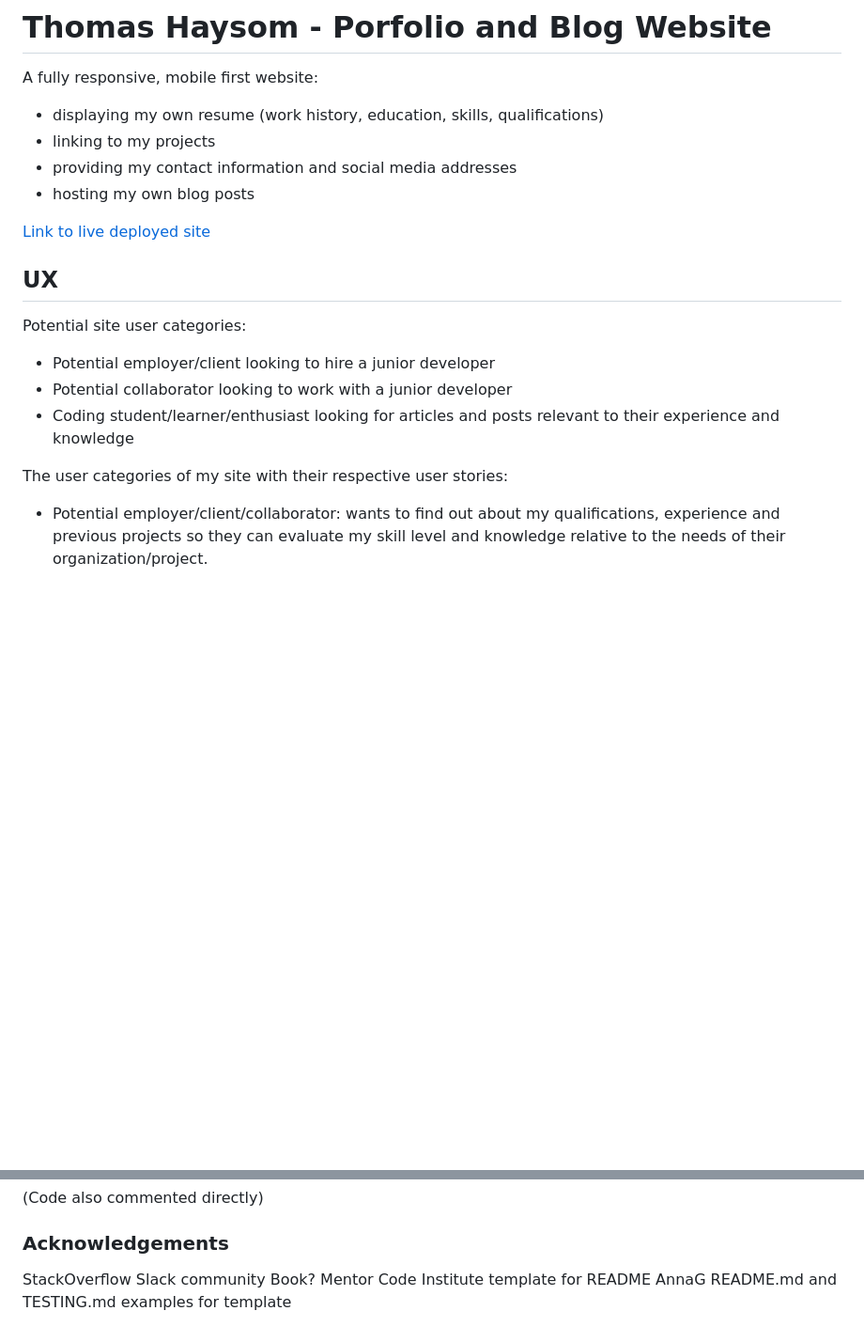
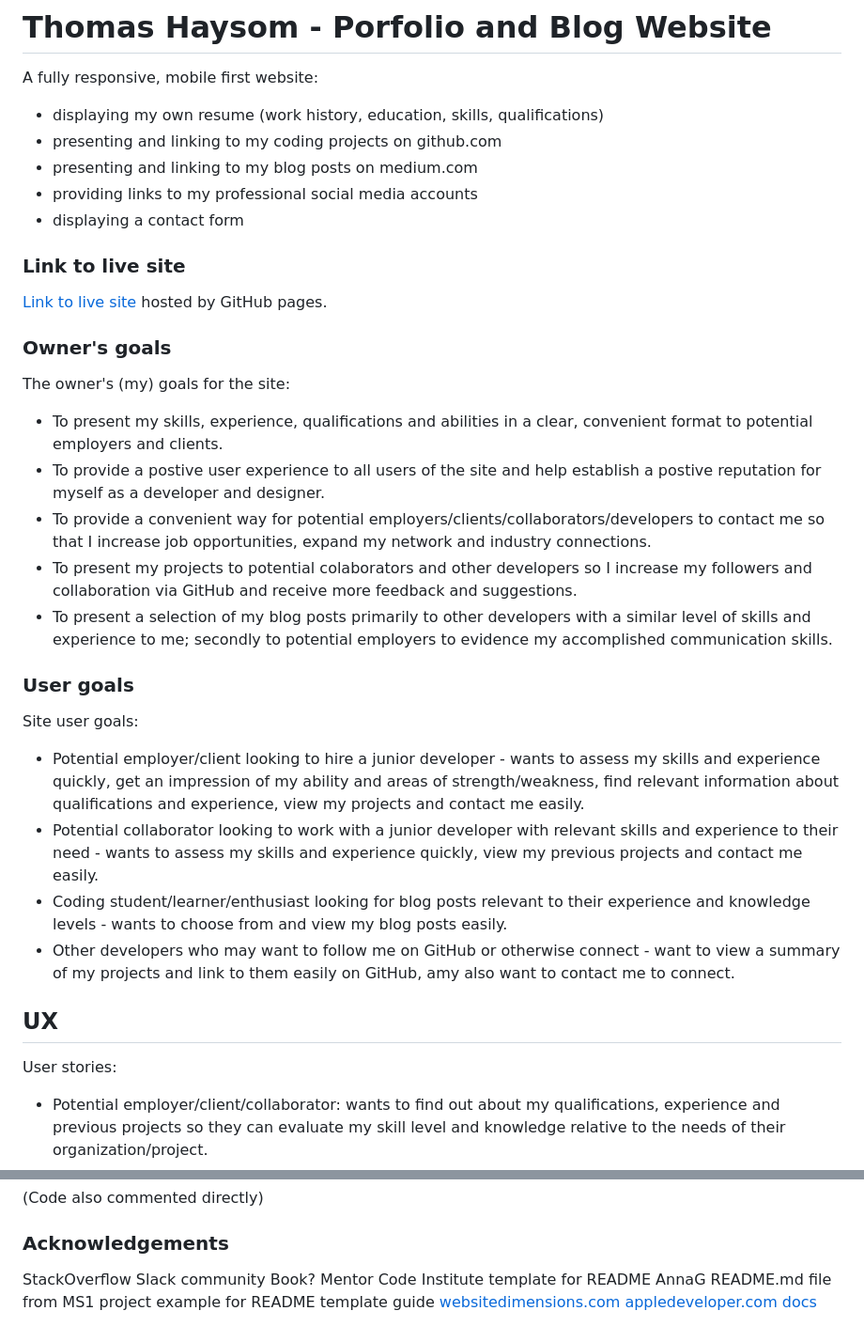
Before and after one commit to thaysom22/portfolio_project, a Markdown page: README.md, 2 parts joined by grey strips. Shown: that part at 94% size. GitHub-like rendering; blank space fills up the shorter version.

```diff
--- a/README.md
+++ b/README.md
@@ -3,21 +3,47 @@
 A fully responsive, mobile first website:
 
 * displaying my own resume (work history, education, skills, qualifications)
-* linking to my projects
-* providing my contact information and social media addresses
-* hosting my own blog posts
+* presenting and linking to my coding projects on github.com
+* presenting and linking to my blog posts on medium.com
+* providing links to my professional social media accounts
+* displaying a contact form
 
-[Link to live deployed site]()
+### Link to live site
+
+[Link to live site]() hosted by GitHub pages.
+
+### Owner's goals
+
+The owner's (my) goals for the site:
+
+* To present my skills, experience, qualifications and abilities in a clear, convenient format to potential
+employers and clients.
+* To provide a postive user experience to all users of the site and help establish a postive reputation for myself as
+a developer and designer.
+* To provide a convenient way for potential employers/clients/collaborators/developers to contact me
+so that I increase job opportunities, expand my network and  industry connections.
+* To present my projects to potential colaborators and other developers so I increase my followers and collaboration
+via GitHub and receive more feedback and suggestions.
+* To present a selection of my blog posts primarily to other developers with a similar level of skills
+and experience to me; secondly to potential employers to evidence my accomplished communication skills.
+
+### User goals
+
+Site user goals:
+
+* Potential employer/client looking to hire a junior developer - wants to assess my skills and experience
+quickly, get an impression of my ability and areas of strength/weakness, find relevant information about
+qualifications and experience, view my projects and contact me easily.
+* Potential collaborator looking to work with a junior developer with relevant skills and experience to their need -
+wants to assess my skills and experience quickly, view my previous projects and contact me easily.
+* Coding student/learner/enthusiast looking for blog posts relevant to their experience and knowledge levels -
+wants to choose from and view my blog posts easily.
+* Other developers who may want to follow me on GitHub or otherwise connect - want to view a summary of my projects
+and link to them easily on GitHub, amy also want to contact me to connect.
 
 ## UX
 
-Potential site user categories:
-
-* Potential employer/client looking to hire a junior developer
-* Potential collaborator looking to work with a junior developer
-* Coding student/learner/enthusiast looking for articles and posts relevant to their experience and knowledge
-
-The user categories of my site with their respective user stories:
+User stories:
 
 * Potential employer/client/collaborator: wants to find out about my qualifications, experience and
 previous projects so they can evaluate my skill level and knowledge relative to the needs of their organization/project.
@@ -117,4 +193,6 @@ Slack community
 Book?
 Mentor
 Code Institute template for README
-AnnaG README.md and TESTING.md examples for template
+AnnaG README.md file from MS1 project example for README template guide
+[websitedimensions.com](https://www.websitedimensions.com/)
+[appledeveloper.com docs](https://developer.apple.com/library/archive/documentation/DeviceInformation/Reference/iOSDeviceCompatibility/Displays/Displays.html)
```
Also changed, not shown: other parts of README.md (+63 -13 lines), sitemap.png (added).
